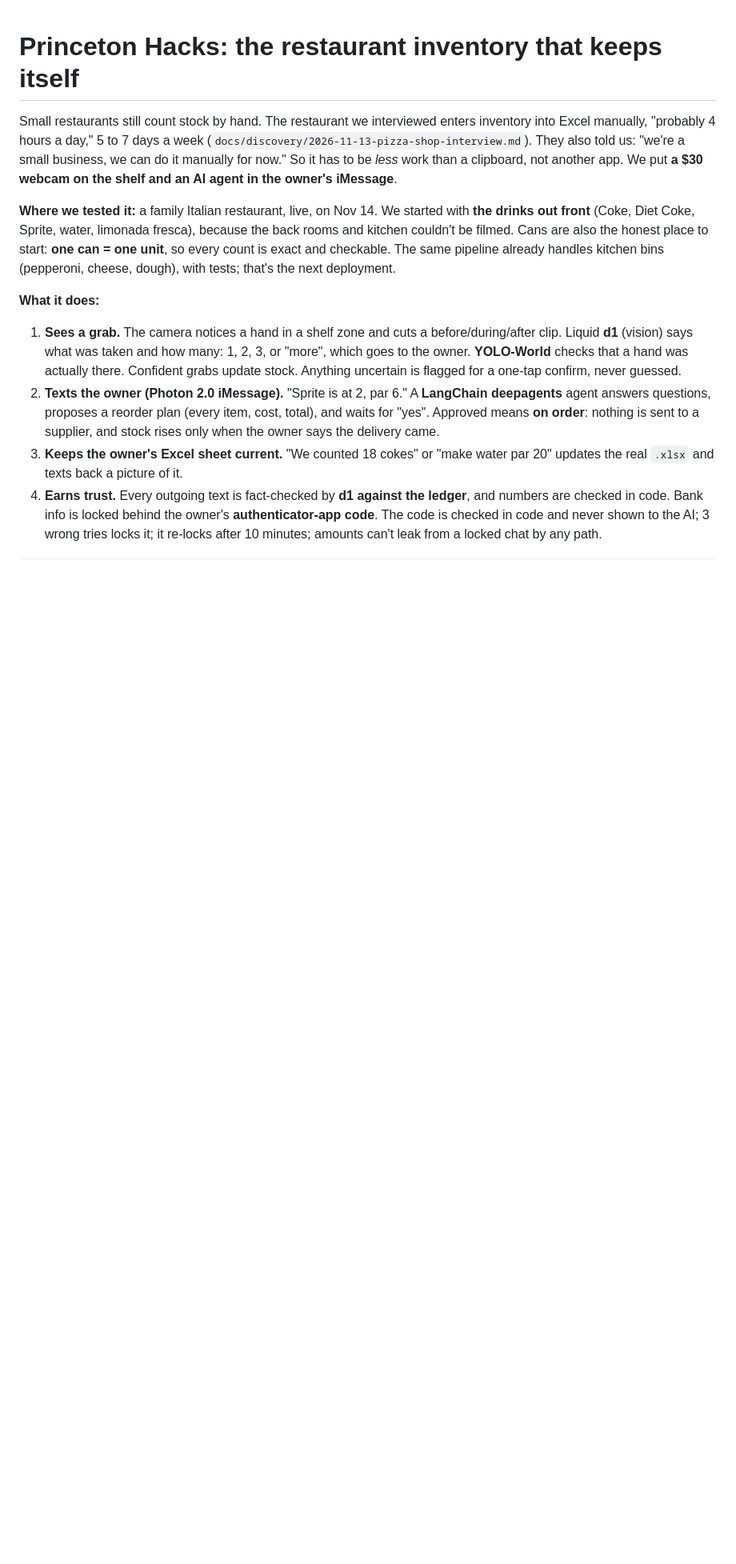
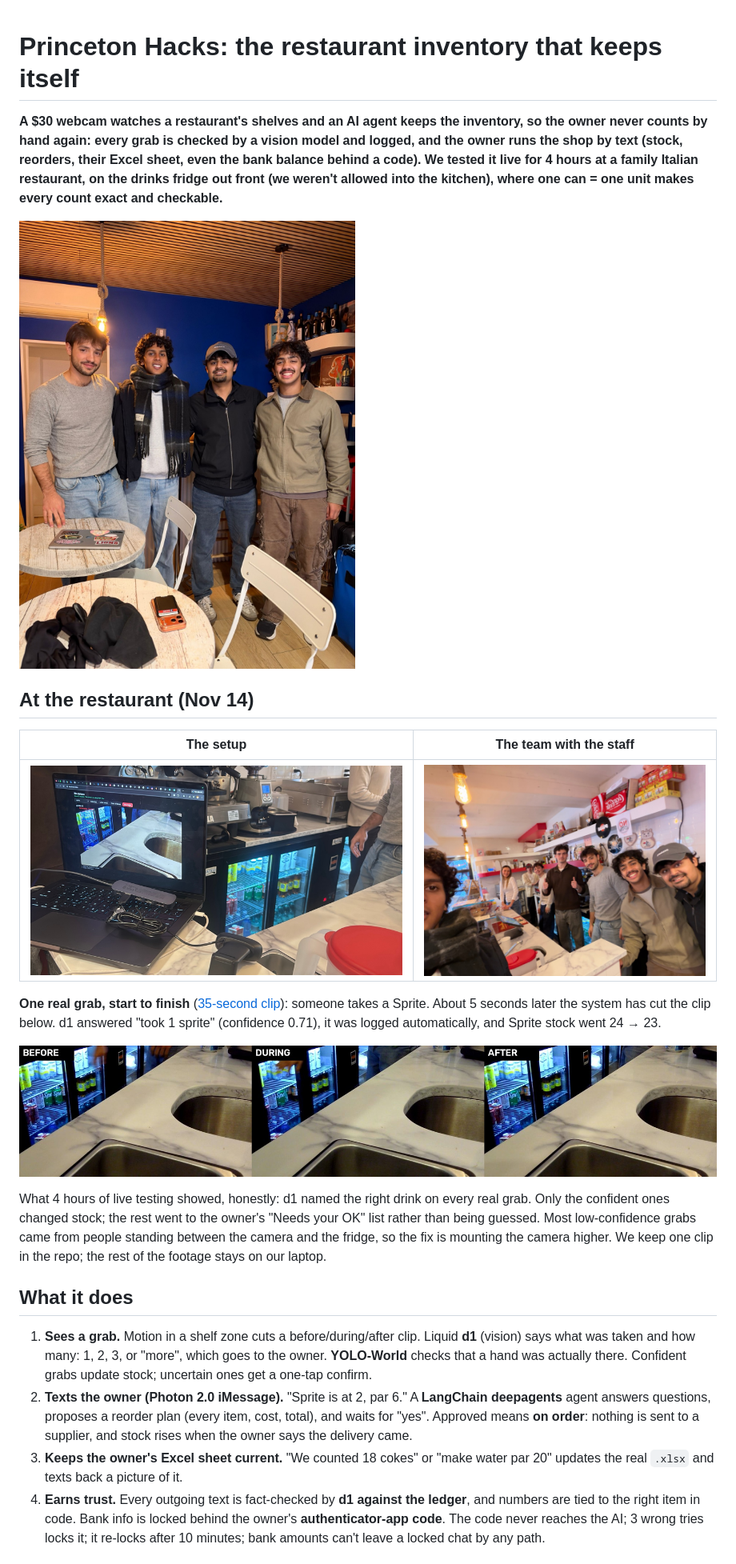
Before and after one commit to Krish-Parmar22/restock-princeton-hackprinceton, a Markdown page: README.md, the part around one of its changes. Shown at 80% size. Drawn GitHub-style; pictures changed too: docs/media/grab-sprite-frames.jpg (added), docs/media/setup-drinks-fridge.jpg (added), docs/media/team-and-staff.jpg (added); blank space fills up the shorter version.

```diff
--- a/README.md
+++ b/README.md
@@ -1,12 +1,24 @@
 # Princeton Hacks: the restaurant inventory that keeps itself
 
-Small restaurants still count stock by hand. The restaurant we interviewed enters inventory into Excel manually, "probably 4 hours a day," 5 to 7 days a week (`docs/discovery/2026-11-13-pizza-shop-interview.md`). They also told us: "we're a small business, we can do it manually for now." So it has to be *less* work than a clipboard, not another app. We put **a $30 webcam on the shelf and an AI agent in the owner's iMessage**.
+**A $30 webcam watches a restaurant's shelves and an AI agent keeps the inventory, so the owner never counts by hand again: every grab is checked by a vision model and logged, and the owner runs the shop by text (stock, reorders, their Excel sheet, even the bank balance behind a code).**
+**We tested it live for 4 hours at a family Italian restaurant, on the drinks fridge out front (we weren't allowed into the kitchen), where one can = one unit makes every count exact and checkable.**
 
-**Where we tested it:** a family Italian restaurant, live, on Nov 14. We started with **the drinks out front** (Coke, Diet Coke, Sprite, water, limonada fresca), because the back rooms and kitchen couldn't be filmed. Cans are also the honest place to start: **one can = one unit**, so every count is exact and checkable. The same pipeline already handles kitchen bins (pepperoni, cheese, dough), with tests; that's the next deployment.
+![Our team with the owner](docs/media/team-with-owner.jpg)
 
-**What it does:**
-1. **Sees a grab.** The camera notices a hand in a shelf zone and cuts a before/during/after clip. Liquid **d1** (vision) says what was taken and how many: 1, 2, 3, or "more", which goes to the owner. **YOLO-World** checks that a hand was actually there. Confident grabs update stock. Anything uncertain is flagged for a one-tap confirm, never guessed.
-2. **Texts the owner (Photon 2.0 iMessage).** "Sprite is at 2, par 6." A **LangChain deepagents** agent answers questions, proposes a reorder plan (every item, cost, total), and waits for "yes". Approved means **on order**: nothing is sent to a supplier, and stock rises only when the owner says the delivery came.
+## At the restaurant (Nov 14)
+| The setup | The team with the staff |
+|---|---|
+| ![Webcam on the counter watching the drinks fridge; the live view with Sprite and limonada boxes](docs/media/setup-drinks-fridge.jpg) | ![The team with the restaurant staff](docs/media/team-and-staff.jpg) |
+
+**One real grab, start to finish** ([35-second clip](docs/media/shop-grab-sprite.mp4)): someone takes a Sprite. About 5 seconds later the system has cut the clip below. d1 answered "took 1 sprite" (confidence 0.71), it was logged automatically, and Sprite stock went 24 → 23.
+
+![Before / during / after frames d1 judged](docs/media/grab-sprite-frames.jpg)
+
+What 4 hours of live testing showed, honestly: d1 named the right drink on every real grab. Only the confident ones changed stock; the rest went to the owner's "Needs your OK" list rather than being guessed. Most low-confidence grabs came from people standing between the camera and the fridge, so the fix is mounting the camera higher. We keep one clip in the repo; the rest of the footage stays on our laptop.
+
+## What it does
+1. **Sees a grab.** Motion in a shelf zone cuts a before/during/after clip. Liquid **d1** (vision) says what was taken and how many: 1, 2, 3, or "more", which goes to the owner. **YOLO-World** checks that a hand was actually there. Confident grabs update stock; uncertain ones get a one-tap confirm.
+2. **Texts the owner (Photon 2.0 iMessage).** "Sprite is at 2, par 6." A **LangChain deepagents** agent answers questions, proposes a reorder plan (every item, cost, total), and waits for "yes". Approved means **on order**: nothing is sent to a supplier, and stock rises when the owner says the delivery came.
 3. **Keeps the owner's Excel sheet current.** "We counted 18 cokes" or "make water par 20" updates the real `.xlsx` and texts back a picture of it.
-4. **Earns trust.** Every outgoing text is fact-checked by **d1 against the ledger**, and numbers are checked in code. Bank info is locked behind the owner's **authenticator-app code**. The code is checked in code and never shown to the AI; 3 wrong tries locks it; it re-locks after 10 minutes; amounts can't leak from a locked chat by any path.
+4. **Earns trust.** Every outgoing text is fact-checked by **d1 against the ledger**, and numbers are tied to the right item in code. Bank info is locked behind the owner's **authenticator-app code**. The code never reaches the AI; 3 wrong tries locks it; it re-locks after 10 minutes; bank amounts can't leave a locked chat by any path.
 
```
Also changed, not shown: other parts of README.md (+37 -6 lines).
